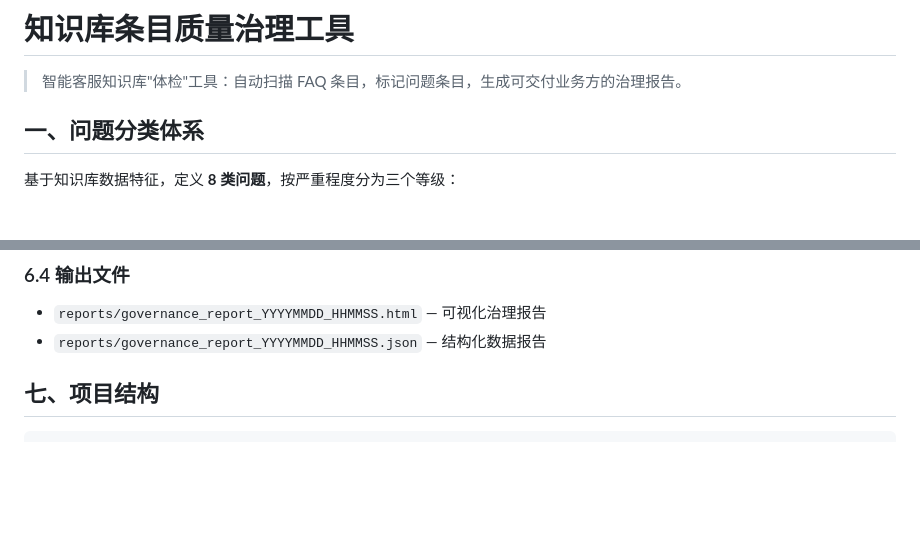
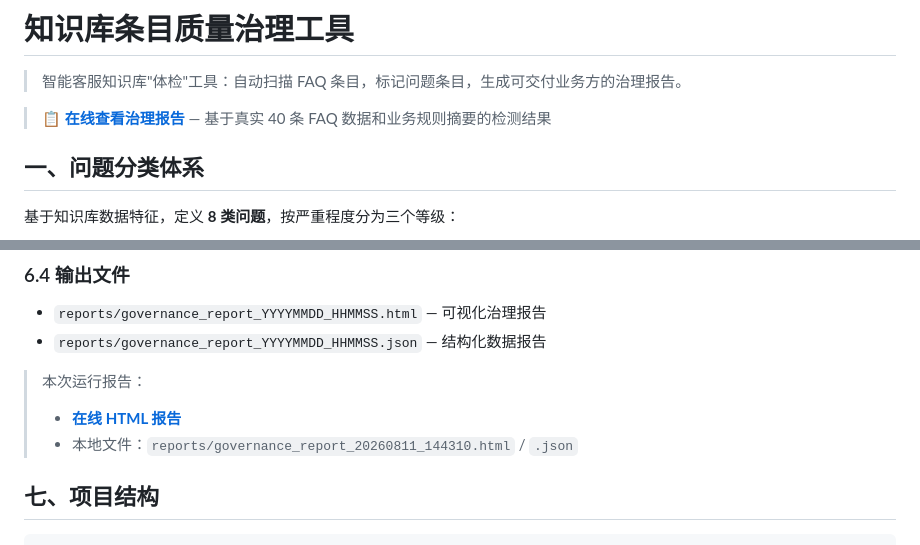
Before and after one commit to sun-llh/AI-, a Markdown page: README.md, 2 parts joined by grey strips. GitHub-like rendering; blank space fills up the shorter version.

````diff
--- a/README.md
+++ b/README.md
@@ -1,6 +1,8 @@
 # 知识库条目质量治理工具
 
 > 智能客服知识库"体检"工具：自动扫描 FAQ 条目，标记问题条目，生成可交付业务方的治理报告。
+
+> **[📋 在线查看治理报告](https://3c3051b2b06549f4b17e0991cf1de926.bj8.agentos-app.net)** — 基于真实 40 条 FAQ 数据和业务规则摘要的检测结果
 
 ## 一、问题分类体系
 
@@ -233,6 +235,10 @@ python main.py --input data/real_kb_articles.json --context data/business_contex
 - `reports/governance_report_YYYYMMDD_HHMMSS.html` — 可视化治理报告
 - `reports/governance_report_YYYYMMDD_HHMMSS.json` — 结构化数据报告
 
+> 本次运行报告：
+> - **[在线 HTML 报告](https://3c3051b2b06549f4b17e0991cf1de926.bj8.agentos-app.net)**
+> - 本地文件：`reports/governance_report_20260811_144310.html` / `.json`
+
 ## 七、项目结构
 
 ```
````
